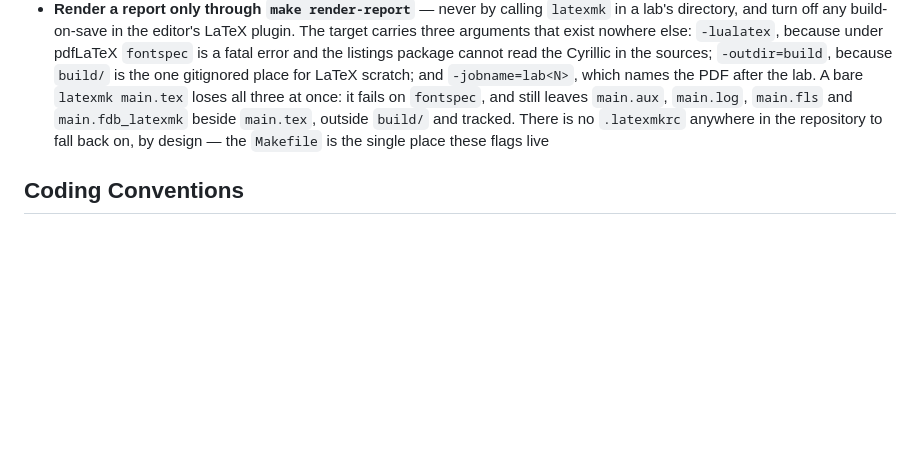
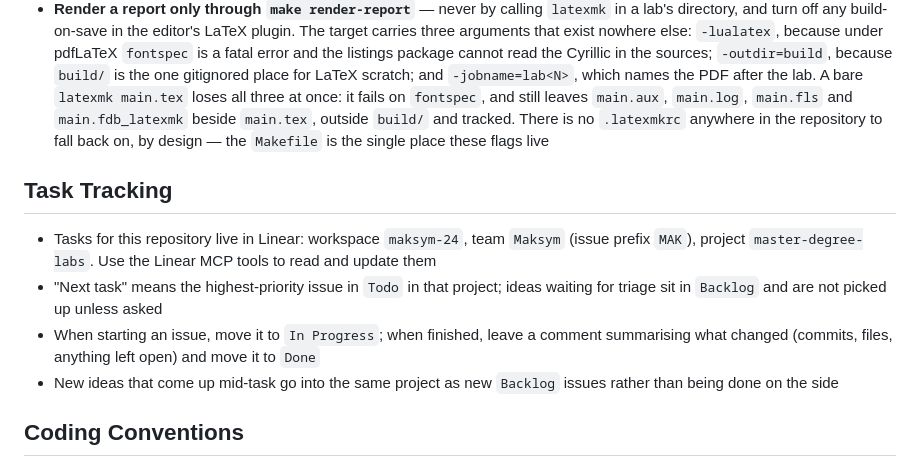
Before and after one commit to maksym-halych/master-degree-labs, a Markdown page: CLAUDE.md, the part around the change. GitHub-like rendering; blank space fills up the shorter version.

Commit message:
docs: add the task tracking rules for linear

```diff
--- a/CLAUDE.md
+++ b/CLAUDE.md
@@ -34,6 +34,13 @@ Before finalizing code, check for: type safety, error handling, edge cases.
 - Three trees, all derived from the lab's own location, never duplicated as strings: figures and metrics to `./.cache/reports-artifacts/<term>/<subject>/`, run logs to `./logs/<term>/<subject>/<lab>/`, the finished PDF to `./docs/Reports/<term>/<subject>/`. `config.SUBJECT_PATH` computes the shared `<term>/<subject>` part from `__file__`
 - Reports embed their sources with `\inputminted[firstline=,lastline=]`, so **editing a lab module shifts the line ranges in `main.tex`** — a stale range silently prints the wrong lines, or cuts a listing mid-expression. After changing a module, re-derive every range that points at it, rebuild the PDF, and read the rendered listing to confirm it starts and ends on a complete statement
 - **Render a report only through `make render-report`** — never by calling `latexmk` in a lab's directory, and turn off any build-on-save in the editor's LaTeX plugin. The target carries three arguments that exist nowhere else: `-lualatex`, because under pdfLaTeX `fontspec` is a fatal error and the listings package cannot read the Cyrillic in the sources; `-outdir=build`, because `build/` is the one gitignored place for LaTeX scratch; and `-jobname=lab<N>`, which names the PDF after the lab. A bare `latexmk main.tex` loses all three at once: it fails on `fontspec`, and still leaves `main.aux`, `main.log`, `main.fls` and `main.fdb_latexmk` beside `main.tex`, outside `build/` and tracked. There is no `.latexmkrc` anywhere in the repository to fall back on, by design — the `Makefile` is the single place these flags live
+
+## Task Tracking
+
+- Tasks for this repository live in Linear: workspace `maksym-24`, team `Maksym` (issue prefix `MAK`), project `master-degree-labs`. Use the Linear MCP tools to read and update them
+- "Next task" means the highest-priority issue in `Todo` in that project; ideas waiting for triage sit in `Backlog` and are not picked up unless asked
+- When starting an issue, move it to `In Progress`; when finished, leave a comment summarising what changed (commits, files, anything left open) and move it to `Done`
+- New ideas that come up mid-task go into the same project as new `Backlog` issues rather than being done on the side
 
 ## Coding Conventions
 
```
